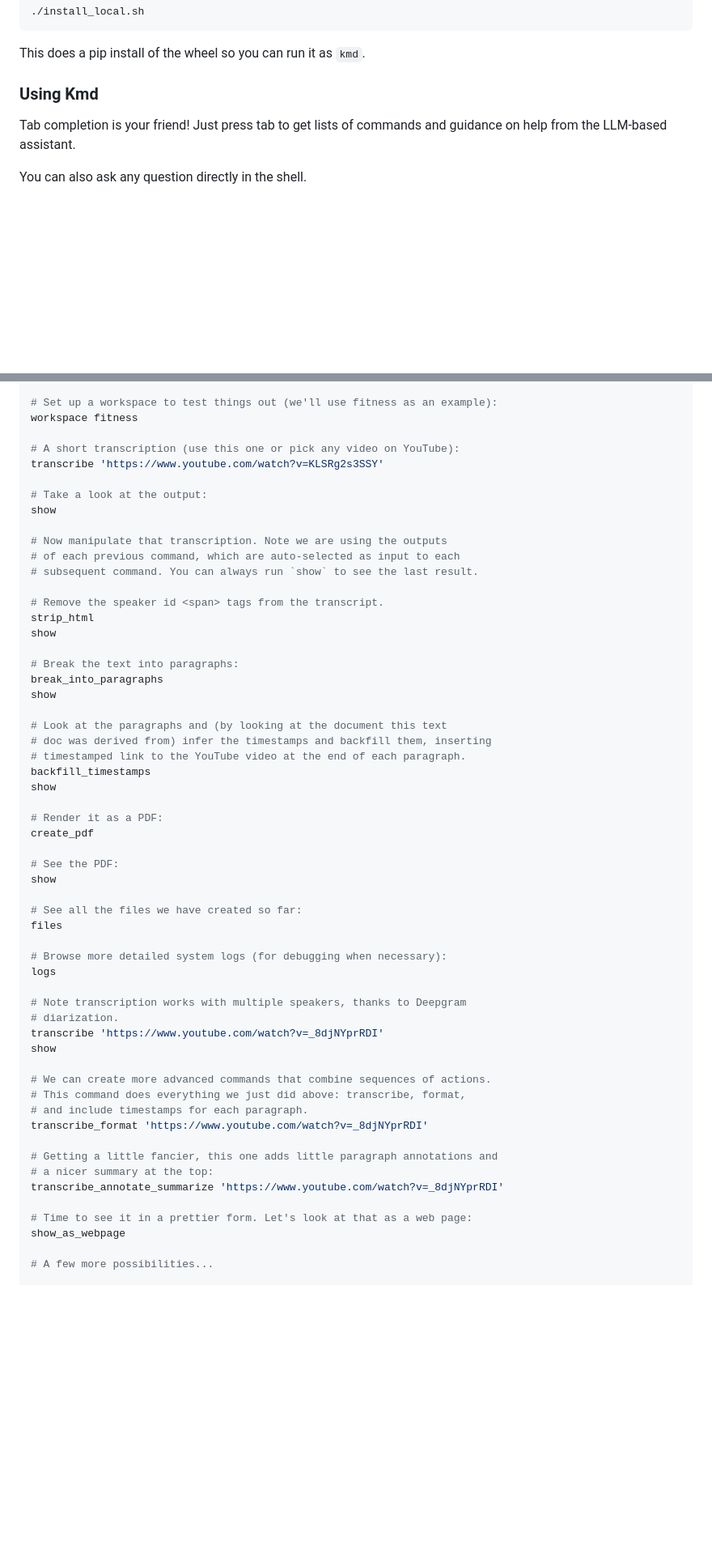
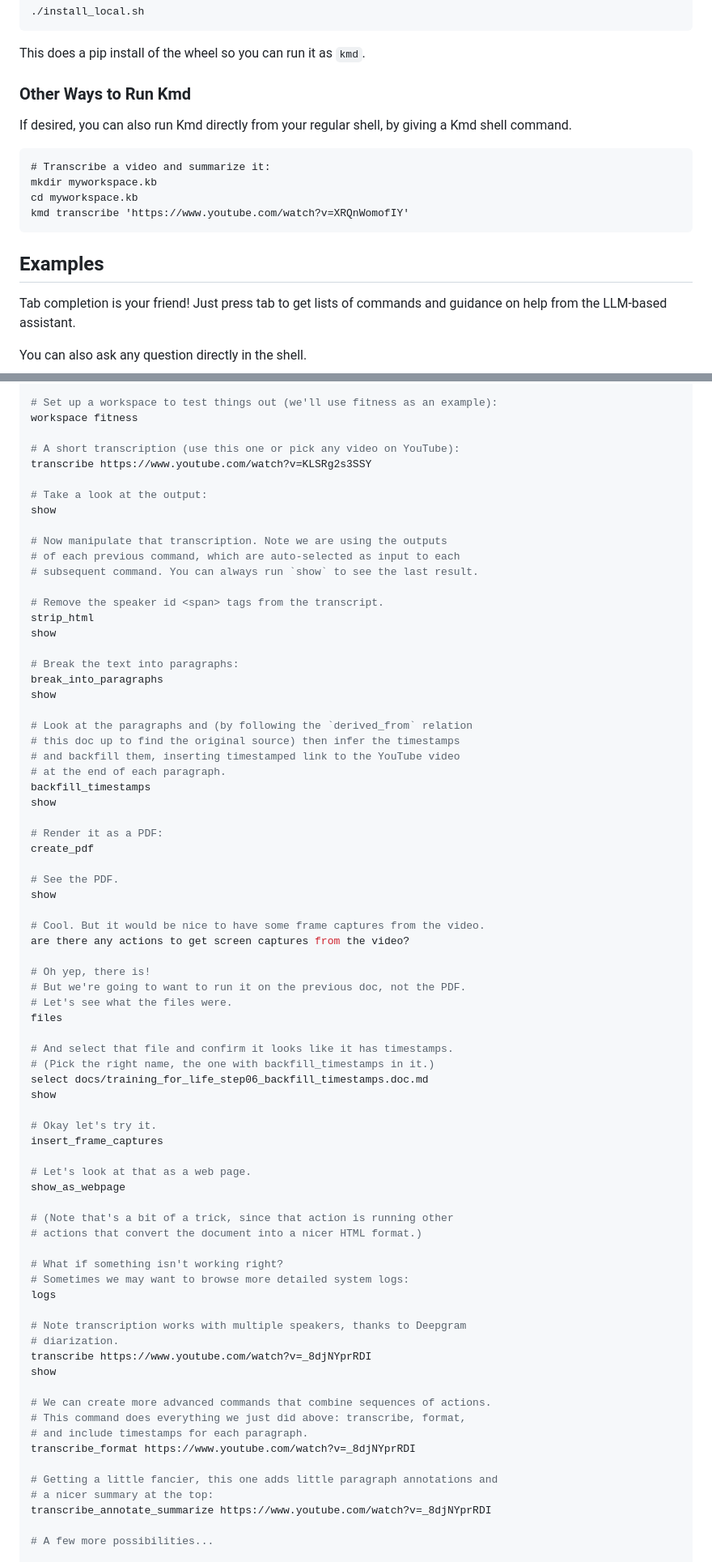
Before and after one commit to jlevy/kmd, a Markdown page: README.md, 2 parts joined by grey strips. Shown at 81% size. Rendered like a GitHub page; blank space fills up the shorter version.

````diff
--- a/README.md
+++ b/README.md
@@ -315,7 +316,19 @@ active (such as using `pyenv`), then:
 
 This does a pip install of the wheel so you can run it as `kmd`.
 
-### Using Kmd
+### Other Ways to Run Kmd
+
+If desired, you can also run Kmd directly from your regular shell, by giving a Kmd shell
+command.
+
+```
+# Transcribe a video and summarize it:
+mkdir myworkspace.kb
+cd myworkspace.kb
+kmd transcribe 'https://www.youtube.com/watch?v=XRQnWomofIY'
+```
+
+## Examples
 
 Tab completion is your friend!
 Just press tab to get lists of commands and guidance on help from the LLM-based assistant.
@@ -344,7 +357,7 @@ how do I get started with a new workspace?
 workspace fitness
 
 # A short transcription (use this one or pick any video on YouTube):
-transcribe 'https://www.youtube.com/watch?v=KLSRg2s3SSY'
+transcribe https://www.youtube.com/watch?v=KLSRg2s3SSY
 
 # Take a look at the output:
 show
@@ -361,40 +374,58 @@ show
 break_into_paragraphs
 show
 
-# Look at the paragraphs and (by looking at the document this text
-# doc was derived from) infer the timestamps and backfill them, inserting
-# timestamped link to the YouTube video at the end of each paragraph.
+# Look at the paragraphs and (by following the `derived_from` relation
+# this doc up to find the original source) then infer the timestamps
+# and backfill them, inserting timestamped link to the YouTube video
+# at the end of each paragraph.
 backfill_timestamps
 show
 
 # Render it as a PDF:
 create_pdf
 
-# See the PDF:
+# See the PDF.
 show
 
-# See all the files we have created so far:
+# Cool. But it would be nice to have some frame captures from the video.
+are there any actions to get screen captures from the video?
+
+# Oh yep, there is!
+# But we're going to want to run it on the previous doc, not the PDF.
+# Let's see what the files were.
 files
 
-# Browse more detailed system logs (for debugging when necessary):
+# And select that file and confirm it looks like it has timestamps.
+# (Pick the right name, the one with backfill_timestamps in it.)
+select docs/training_for_life_step06_backfill_timestamps.doc.md
+show
+
+# Okay let's try it.
+insert_frame_captures
+
+# Let's look at that as a web page.
+show_as_webpage
+
+# (Note that's a bit of a trick, since that action is running other
+# actions that convert the document into a nicer HTML format.)
+
+# What if something isn't working right?
+# Sometimes we may want to browse more detailed system logs:
 logs
 
 # Note transcription works with multiple speakers, thanks to Deepgram
 # diarization.
-transcribe 'https://www.youtube.com/watch?v=_8djNYprRDI'
+transcribe https://www.youtube.com/watch?v=_8djNYprRDI
 show
 
 # We can create more advanced commands that combine sequences of actions.
 # This command does everything we just did above: transcribe, format,
 # and include timestamps for each paragraph.
-transcribe_format 'https://www.youtube.com/watch?v=_8djNYprRDI'
+transcribe_format https://www.youtube.com/watch?v=_8djNYprRDI
 
 # Getting a little fancier, this one adds little paragraph annotations and
 # a nicer summary at the top:
-transcribe_annotate_summarize 'https://www.youtube.com/watch?v=_8djNYprRDI'
-
-# Time to see it in a prettier form. Let's look at that as a web page:
-show_as_webpage
+transcribe_annotate_summarize https://www.youtube.com/watch?v=_8djNYprRDI
 
 # A few more possibilities...
 
````
Also changed, not shown: other parts of README.md (+7 -17 lines).
